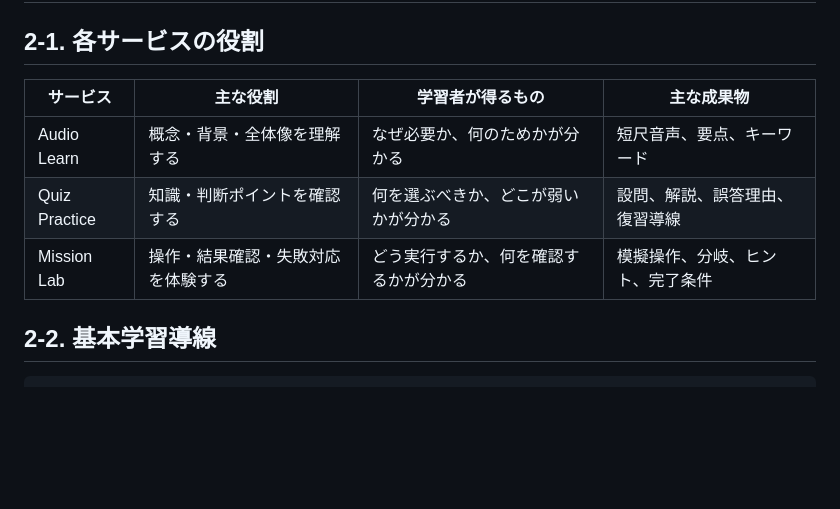
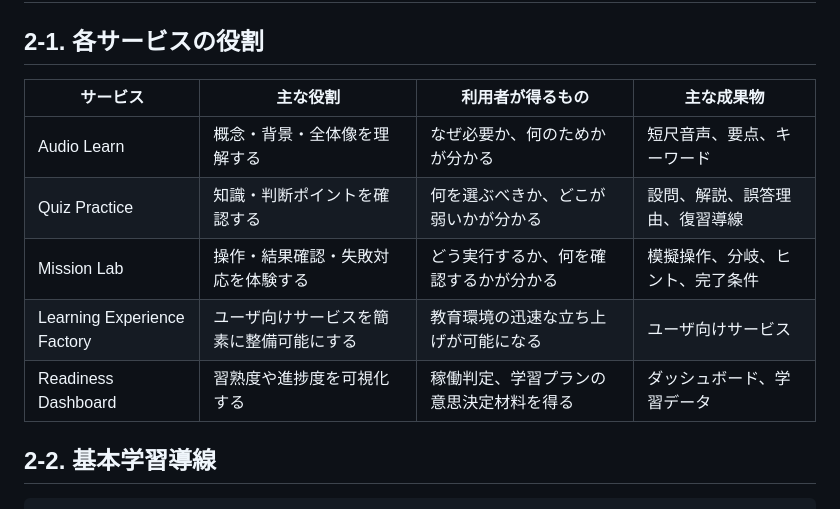
Before and after one commit to yuyuyu0706/quiz-practice, a Markdown page: docs/templates/LearningHub_SystemDesignDocs.md, the part around the change. GitHub-like rendering; blank space fills up the shorter version.

Commit message:
Update service roles and deliverables in documentation

```diff
--- a/docs/templates/LearningHub_SystemDesignDocs.md
+++ b/docs/templates/LearningHub_SystemDesignDocs.md
@@ -65,11 +65,13 @@
 
 ## 2-1. 各サービスの役割
 
-| サービス          | 主な役割              | 学習者が得るもの            | 主な成果物            |
-| ------------- | ----------------- | ------------------- | ---------------- |
-| Audio Learn   | 概念・背景・全体像を理解する    | なぜ必要か、何のためかが分かる     | 短尺音声、要点、キーワード    |
-| Quiz Practice | 知識・判断ポイントを確認する    | 何を選ぶべきか、どこが弱いかが分かる  | 設問、解説、誤答理由、復習導線  |
-| Mission Lab   | 操作・結果確認・失敗対応を体験する | どう実行するか、何を確認するかが分かる | 模擬操作、分岐、ヒント、完了条件 |
+| サービス                       | 主な役割                            | 利用者が得るもの                     | 主な成果物                   |
+| ----------------------------- | --------------------------------- | ---------------------------------- | -------------------------- |
+| Audio Learn                   | 概念・背景・全体像を理解する           | なぜ必要か、何のためかが分かる          | 短尺音声、要点、キーワード     |
+| Quiz Practice                 | 知識・判断ポイントを確認する           | 何を選ぶべきか、どこが弱いかが分かる     | 設問、解説、誤答理由、復習導線  |
+| Mission Lab                   | 操作・結果確認・失敗対応を体験する      | どう実行するか、何を確認するかが分かる   | 模擬操作、分岐、ヒント、完了条件 |
+| Learning Experience Factory   | ユーザ向けサービスを簡素に整備可能にする | 教育環境の迅速な立ち上げが可能になる     | ユーザ向けサービス            |
+| Readiness Dashboard           | 習熟度や進捗度を可視化する             | 稼働判定、学習プランの意思決定材料を得る | ダッシュボード、学習データ      |
 
 ## 2-2. 基本学習導線
 
```
